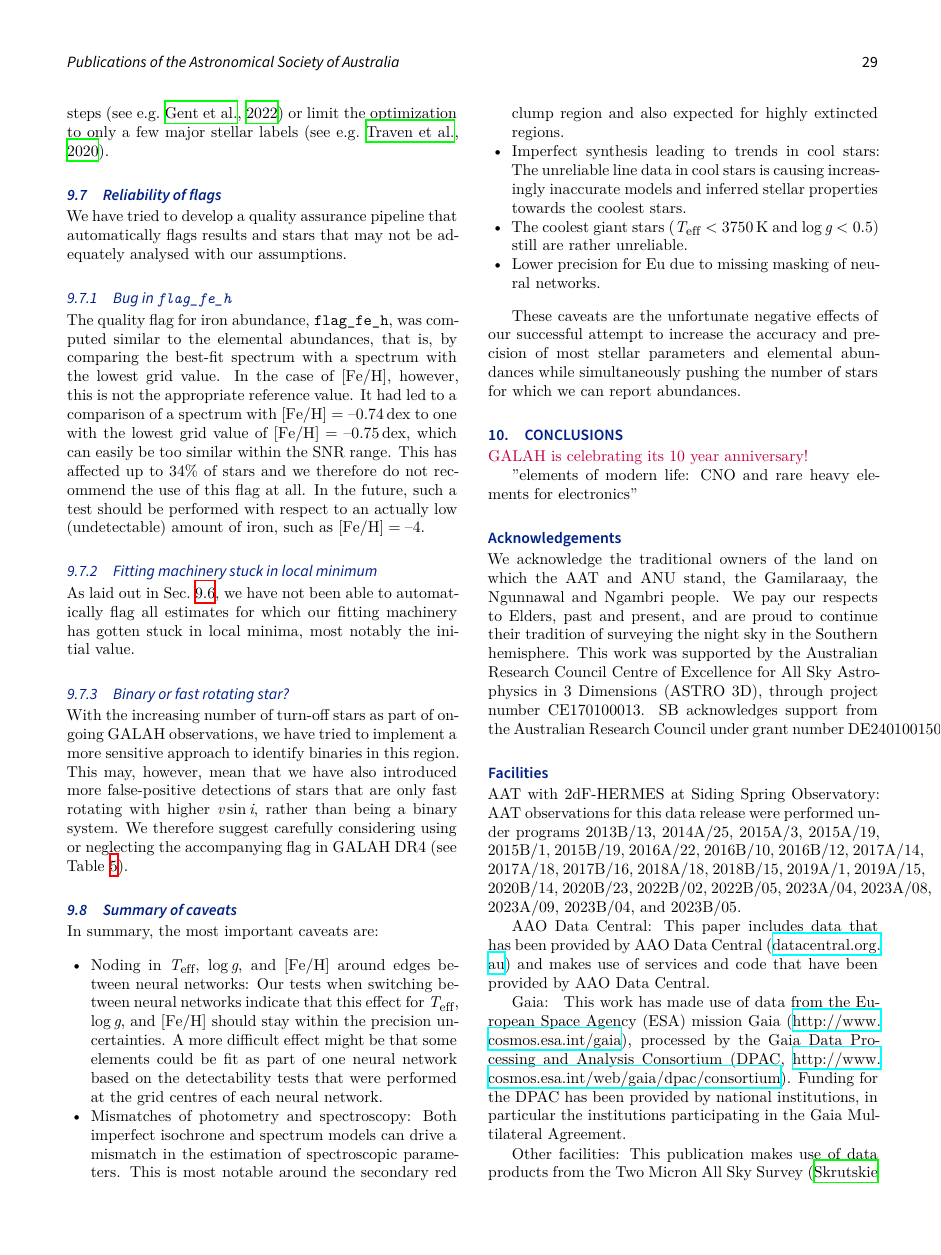
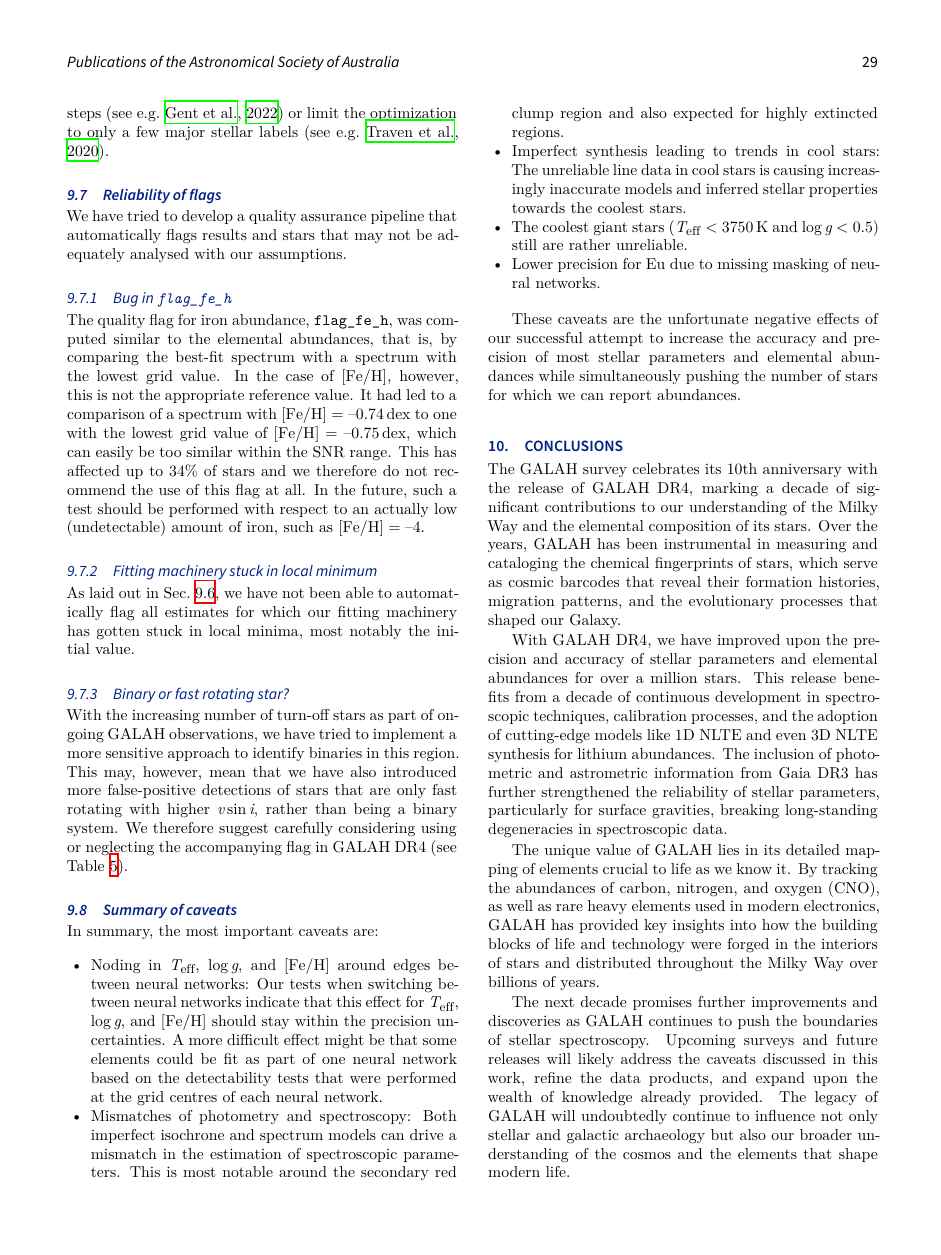
Before and after one commit to svenbuder/galah_dr4_paper, a LaTeX document (galah_dr4_paper.tex): page 29 of 38. Compiled offline with XeLaTeX.

Commit message:
abstract and conclusions

```diff
--- a/galah_dr4_paper.tex
+++ b/galah_dr4_paper.tex
@@ -277,4 +277,3 @@ The stars of the Milky Way carry the chemical history of our Galaxy within their
 
-\SB{GALAH is celebrating its 10 year anniversary!}
+For this data release, we employ neural networks to simultaneously fit stellar parameters and chemical abundances across the full spectrum, leveraging synthetic grids computed with Spectroscopy Made Easy. The grids include atomic line formation in non-local thermodynamic equilibrium (NLTE) for 14 elements. In a two-iteration process, we first fit stellar labels for all \allspecnumber spectra, then co-add repeat spectra and refine these labels using astrometric data from \textit{Gaia} and 2MASS photometry to deliver improved accuracy and precision. Our validation thoroughly assesses the reliability of these measurements and highlights key caveats for catalogue users.
 
-"elements of modern life: CNO and rare heavy elements for electronics"
@@ -1338,9 +1326,13 @@ These caveats are the unfortunate negative effects of our successful attempt to
 \section{CONCLUSIONS}
 \label{sec:conclusion}
 
-\SB{GALAH is celebrating its 10 year anniversary!}
+The GALAH survey celebrates its 10th anniversary with the release of GALAH DR4, marking a decade of significant contributions to our understanding of the Milky Way and the elemental composition of its stars. Over the years, GALAH has been instrumental in measuring and cataloging the chemical fingerprints of stars, which serve as cosmic barcodes that reveal their formation histories, migration patterns, and the evolutionary processes that shaped our Galaxy.
 
-"elements of modern life: CNO and rare heavy elements for electronics"
+With GALAH DR4, we have improved upon the precision and accuracy of stellar parameters and elemental abundances for over a million stars. This release benefits from a decade of continuous development in spectroscopic techniques, calibration processes, and the adoption of cutting-edge models like 1D NLTE and even 3D NLTE synthesis for lithium abundances. The inclusion of photometric and astrometric information from \Gaia DR3 has further strengthened the reliability of stellar parameters, particularly for surface gravities, breaking long-standing degeneracies in spectroscopic data.
+
+The unique value of GALAH lies in its detailed mapping of elements crucial to life as we know it. By tracking the abundances of carbon, nitrogen, and oxygen (CNO), as well as rare heavy elements used in modern electronics, GALAH has provided key insights into how the building blocks of life and technology were forged in the interiors of stars and distributed throughout the Milky Way over billions of years.
+
+The next decade promises further improvements and discoveries as GALAH continues to push the boundaries of stellar spectroscopy. Upcoming surveys and future releases will likely address the caveats discussed in this work, refine the data products, and expand upon the wealth of knowledge already provided. The legacy of GALAH will undoubtedly continue to influence not only stellar and galactic archaeology but also our broader understanding of the cosmos and the elements that shape modern life.
 
 %%%%%%%%%%%%%%%%%%%%%%%%%%%%%%%%%%%%%%%%%%%%%%%%%%%%%%%%%%%%%%%%%%%%%%%%%
 
```
Also changed, not shown: galah_dr4_paper.tex (15 more changed lines).
